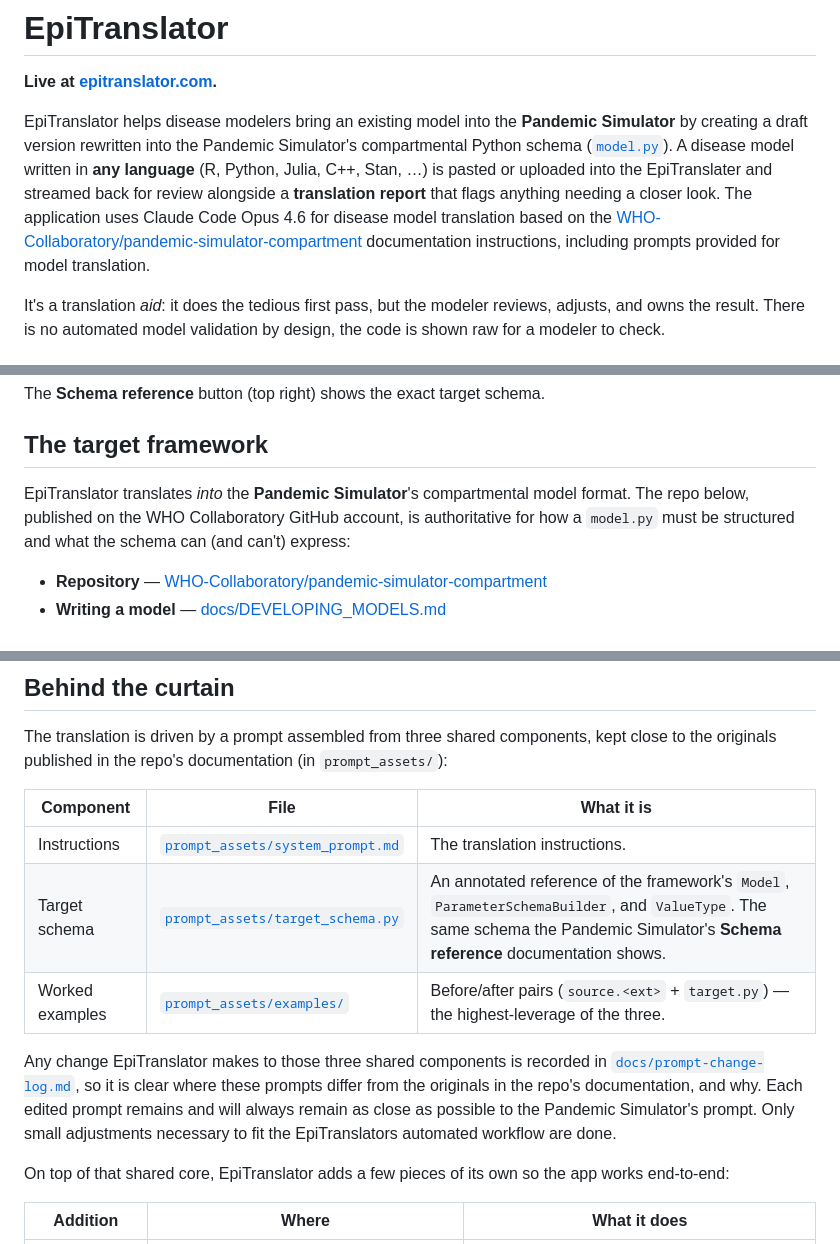
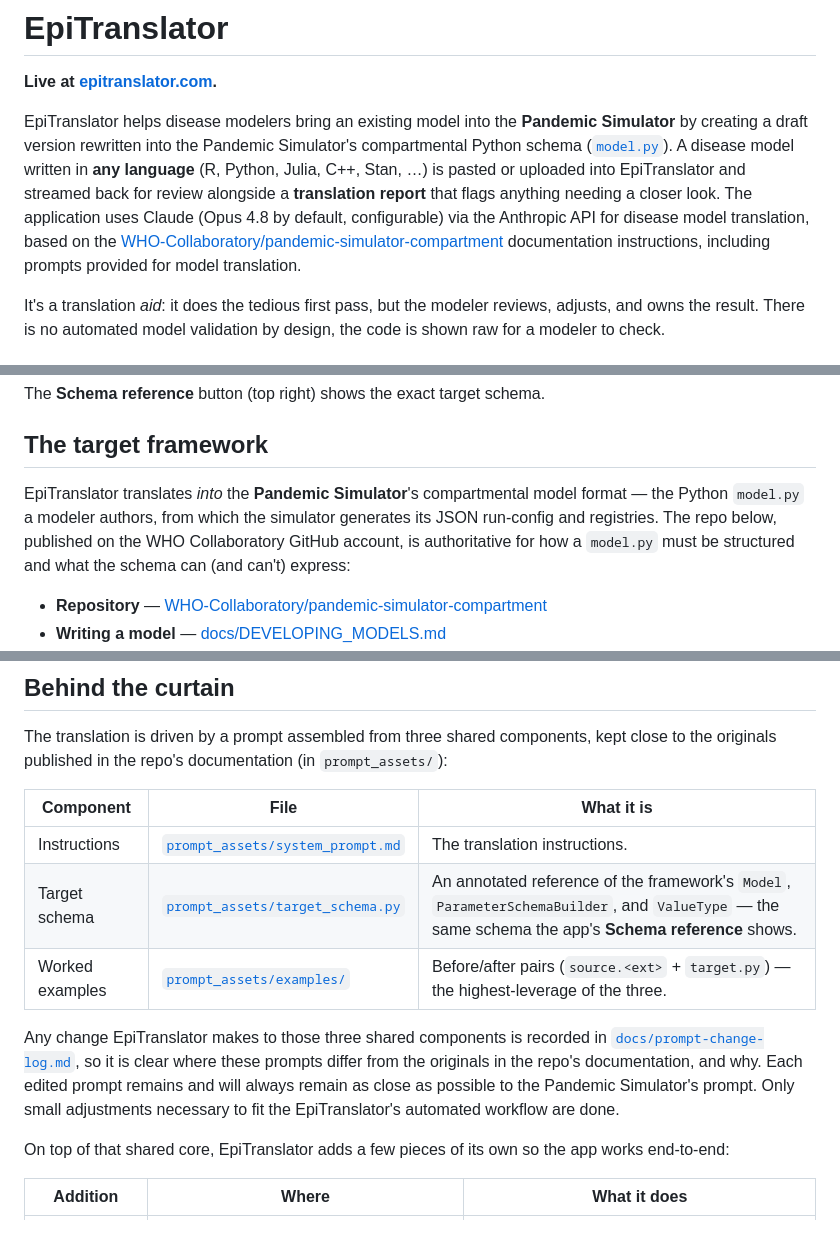
Before and after one commit to ManuelLoistl/epitranslator, a Markdown page: README.md, 3 parts joined by grey strips. GitHub-like rendering.

Commit message:
README: fix model name/version, schema-reference attribution, typos; note model.py authoring layer
- Correct "Claude Code Opus 4.6" to "Claude (Opus 4.8 by default, configurable)
  via the Anthropic API" — matches the actual default and won't go stale.
- Revert the target-schema row to reference the app's Schema reference (the
  upstream repo has no doc by that name).
- Fix typos: "EpiTranslater" and "EpiTranslators".
- Note that model.py is the authoring layer the JSON run-config is generated from.

```diff
--- a/README.md
+++ b/README.md
@@ -6,8 +6,8 @@ EpiTranslator helps disease modelers bring an existing model into the **Pandemic
 Simulator** by creating a draft version rewritten into the Pandemic Simulator's
 compartmental Python schema
 ([`model.py`](https://github.com/WHO-Collaboratory/pandemic-simulator-compartment/blob/main/compartment/model.py)). A disease model written in **any language** (R, Python, Julia, C++, Stan,
-…) is pasted or uploaded into the EpiTranslater and streamed back for review alongside a **translation report** that flags anything
-needing a closer look. The application uses Claude Code Opus 4.6 for disease model translation based on the [WHO-Collaboratory/pandemic-simulator-compartment](https://github.com/WHO-Collaboratory/pandemic-simulator-compartment) documentation instructions, including prompts provided for model translation.
+…) is pasted or uploaded into EpiTranslator and streamed back for review alongside a **translation report** that flags anything
+needing a closer look. The application uses Claude (Opus 4.8 by default, configurable) via the Anthropic API for disease model translation, based on the [WHO-Collaboratory/pandemic-simulator-compartment](https://github.com/WHO-Collaboratory/pandemic-simulator-compartment) documentation instructions, including prompts provided for model translation.
 
 It's a translation *aid*: it does the tedious first pass, but the modeler
 reviews, adjusts, and owns the result. There is no automated model validation by
@@ -39,7 +39,9 @@ The **Schema reference** button (top right) shows the exact target schema.
 ## The target framework
 
 EpiTranslator translates *into* the **Pandemic Simulator**'s compartmental model
-format. The repo below, published on the WHO Collaboratory GitHub account, is
+format — the Python `model.py` a modeler authors, from which the simulator
+generates its JSON run-config and registries. The repo below, published on the
+WHO Collaboratory GitHub account, is
 authoritative for how a `model.py` must be structured and what the schema can
 (and can't) express:
 
@@ -66,12 +68,12 @@ kept close to the originals published in the repo's documentation (in
 | Component | File | What it is |
 |---|---|---|
 | Instructions | [`prompt_assets/system_prompt.md`](prompt_assets/system_prompt.md) | The translation instructions. |
-| Target schema | [`prompt_assets/target_schema.py`](prompt_assets/target_schema.py) | An annotated reference of the framework's `Model`, `ParameterSchemaBuilder`, and `ValueType`. The same schema the Pandemic Simulator's **Schema reference** documentation shows. |
+| Target schema | [`prompt_assets/target_schema.py`](prompt_assets/target_schema.py) | An annotated reference of the framework's `Model`, `ParameterSchemaBuilder`, and `ValueType` — the same schema the app's **Schema reference** shows. |
 | Worked examples | [`prompt_assets/examples/`](prompt_assets/examples) | Before/after pairs (`source.<ext>` + `target.py`) — the highest-leverage of the three. |
 
 Any change EpiTranslator makes to those three shared components is recorded in
 [`docs/prompt-change-log.md`](docs/prompt-change-log.md), so it is clear where
-these prompts differ from the originals in the repo's documentation, and why. Each edited prompt remains and will always remain as close as possible to the Pandemic Simulator's prompt. Only small adjustments necessary to fit the EpiTranslators automated workflow are done.
+these prompts differ from the originals in the repo's documentation, and why. Each edited prompt remains and will always remain as close as possible to the Pandemic Simulator's prompt. Only small adjustments necessary to fit the EpiTranslator's automated workflow are done.
 
 On top of that shared core, EpiTranslator adds a few pieces of its own so the
 app works end-to-end:
```
